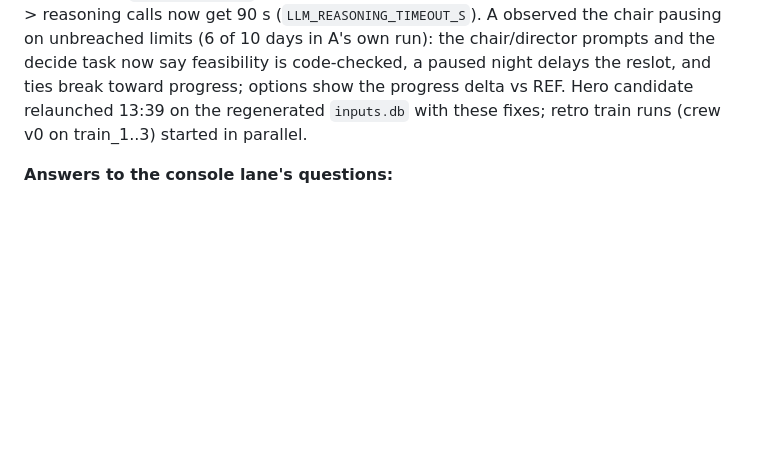
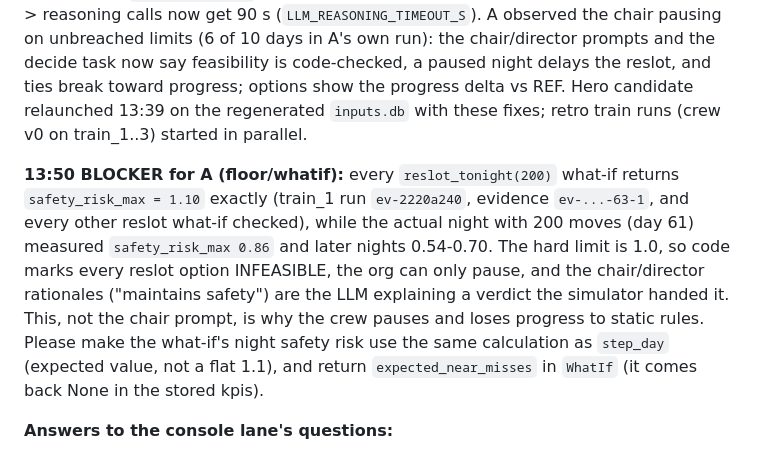
Before and after one commit to enzojunq/gemba, a Markdown page: PROGRESS_B.md, the part around the change. Rendered like a GitHub page; blank space fills up the shorter version.

Commit message:
Flag the what-if safety constant (1.10) that makes every reslot option infeasible
Co-Authored-By: Claude Fable 5.1 <noreply@anthropic.com>

```diff
--- a/PROGRESS_B.md
+++ b/PROGRESS_B.md
@@ -182,6 +182,8 @@ Static beats do-nothing by +20% LPH, as spec 9.3a target 4 expects. Near-misses
 
 **13:38 first live org run on the real twin** (`bt-c71e8d99`, 30 days, seed 1, customer_first; stale 12:36 `inputs.db`): **19.2 min wall, 219 LLM calls, $0.242**, 26 standups + 1 escalation + 3 quiet days, 20 hires (shift lead, quality, replenishment, safety, director; triggers logged), 19 reslot / 8 pause / 3 staging_clearance decisions. Mean on-time 88.7, mis-pick 0.37, LPH 82.2, progress 93.1 (old progress accounting). 6 fallbacks, all `APITimeoutError` on chair/director reasoning calls at the 20 s client timeout -> reasoning calls now get 90 s (`LLM_REASONING_TIMEOUT_S`). A observed the chair pausing on unbreached limits (6 of 10 days in A's own run): the chair/director prompts and the decide task now say feasibility is code-checked, a paused night delays the reslot, and ties break toward progress; options show the progress delta vs REF. Hero candidate relaunched 13:39 on the regenerated `inputs.db` with these fixes; retro train runs (crew v0 on train_1..3) started in parallel.
 
+**13:50 BLOCKER for A (floor/whatif):** every `reslot_tonight(200)` what-if returns `safety_risk_max = 1.10` exactly (train_1 run `ev-2220a240`, evidence `ev-...-63-1`, and every other reslot what-if checked), while the actual night with 200 moves (day 61) measured `safety_risk_max 0.86` and later nights 0.54-0.70. The hard limit is 1.0, so code marks every reslot option INFEASIBLE, the org can only pause, and the chair/director rationales ("maintains safety") are the LLM explaining a verdict the simulator handed it. This, not the chair prompt, is why the crew pauses and loses progress to static rules. Please make the what-if's night safety risk use the same calculation as `step_day` (expected value, not a flat 1.1), and return `expected_near_misses` in `WhatIf` (it comes back None in the stored kpis).
+
 **Answers to the console lane's questions:**
 1. `drift_flags.response` decoding: fixed on B's side (`_decode` is tolerant).
 2. Constraint `owner_role`: now `args["owner_role"]` if the constraint event carries it, else `decided_by`. The org sets it for locks.
```
